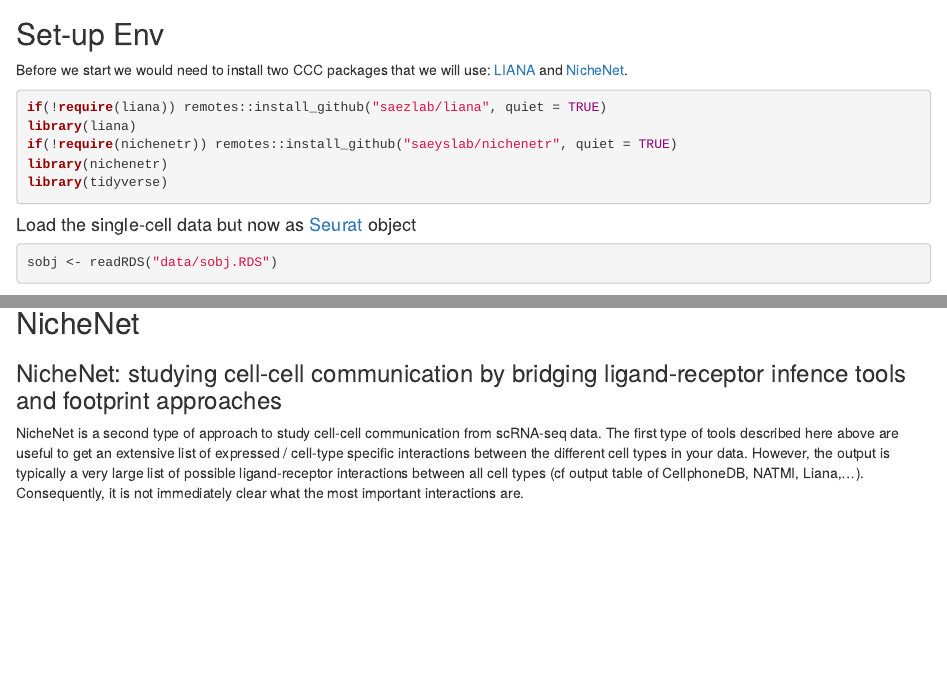
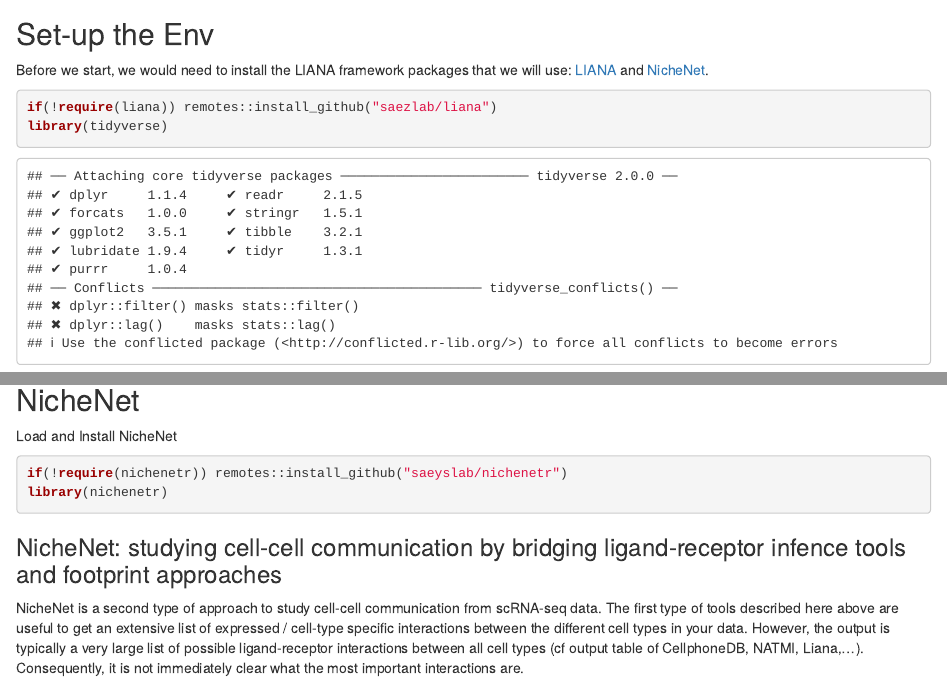
Before and after one commit to saezlab/eccb2022_sc_funcomics, an R Markdown document (2_cell_comm.Rmd): the page in a window 1100 px wide, from 640 px down, and a second part further down, joined at a grey line. Rendered offline with R 4.5, knitr and Pandoc, with nearby package versions; some code elsewhere in the file could not run offline; badge pictures from the web are left out.

Commit message:
update r env

````diff
--- a/2_cell_comm.Rmd
+++ b/2_cell_comm.Rmd
@@ -29,17 +29,15 @@ downstream responses, including the induction of known pathways or transcription
 ![](src/ccc_overview.png){width=60%}
 
 
-## Set-up Env
+## Set-up the Env
 
-Before we start we would need to install two CCC packages that we will use:
+Before we start, we would need to install the LIANA framework packages that we will use:
 [LIANA](https://saezlab.github.io/liana/) and [NicheNet](https://github.com/saeyslab/nichenetr).
 
-```{r, message=FALSE, warning=FALSE}
-if(!require(liana)) remotes::install_github("saezlab/liana", quiet = TRUE)
+```{r}
+if(!require(liana)) remotes::install_github("saezlab/liana")
+library(tidyverse)
 library(liana)
-if(!require(nichenetr)) remotes::install_github("saeyslab/nichenetr", quiet = TRUE)
-library(nichenetr)
-library(tidyverse)
 ```
 
 
@@ -225,6 +223,12 @@ liana_res %>%
 
 
 ## NicheNet
+
+Load and Install NicheNet
+```{r}
+if(!require(nichenetr)) remotes::install_github("saeyslab/nichenetr")
+library(nichenetr)
+```
 
 ### NicheNet: studying cell-cell communication by bridging ligand-receptor infence tools and footprint approaches
 
````
Also changed, not shown: README.md.
